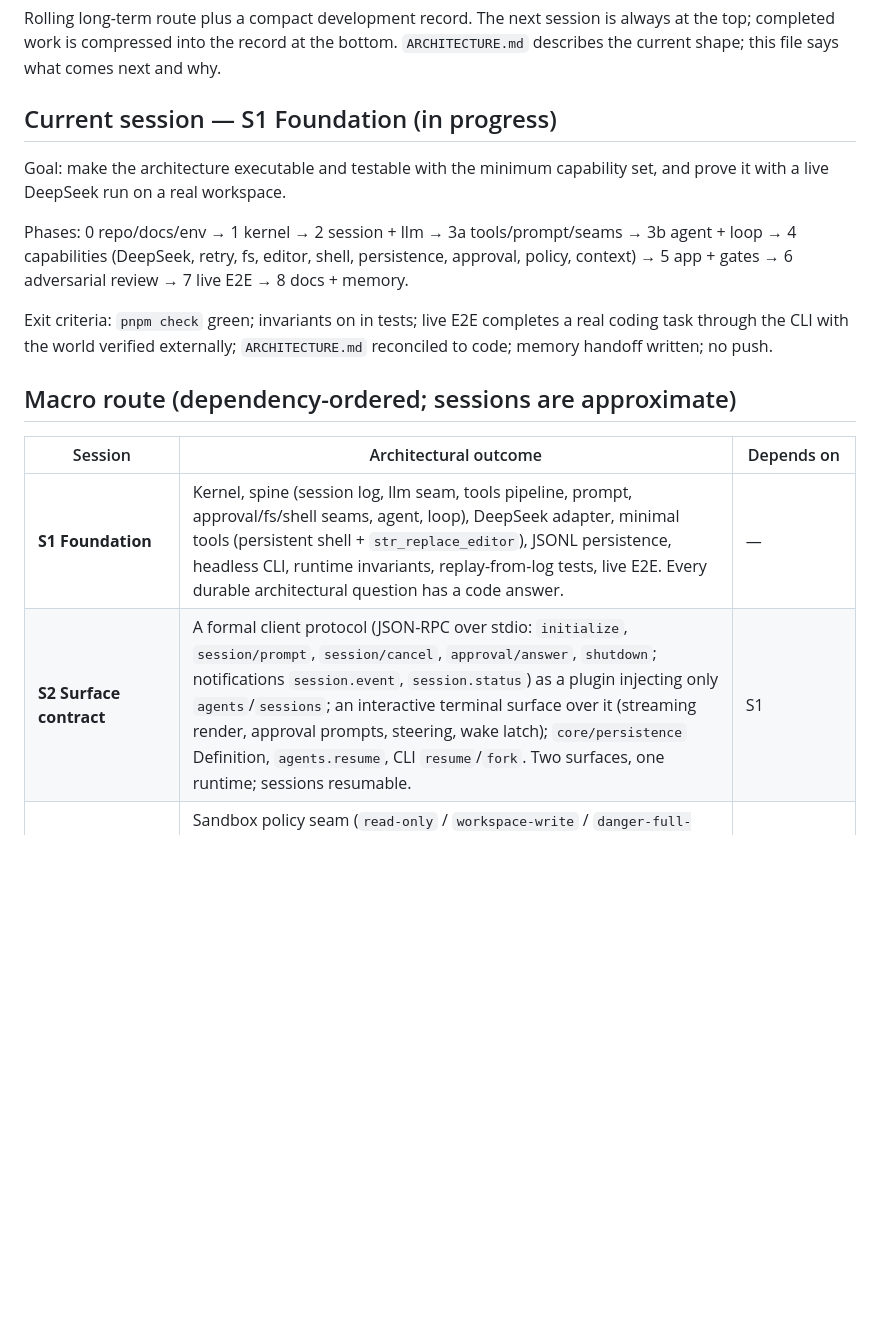
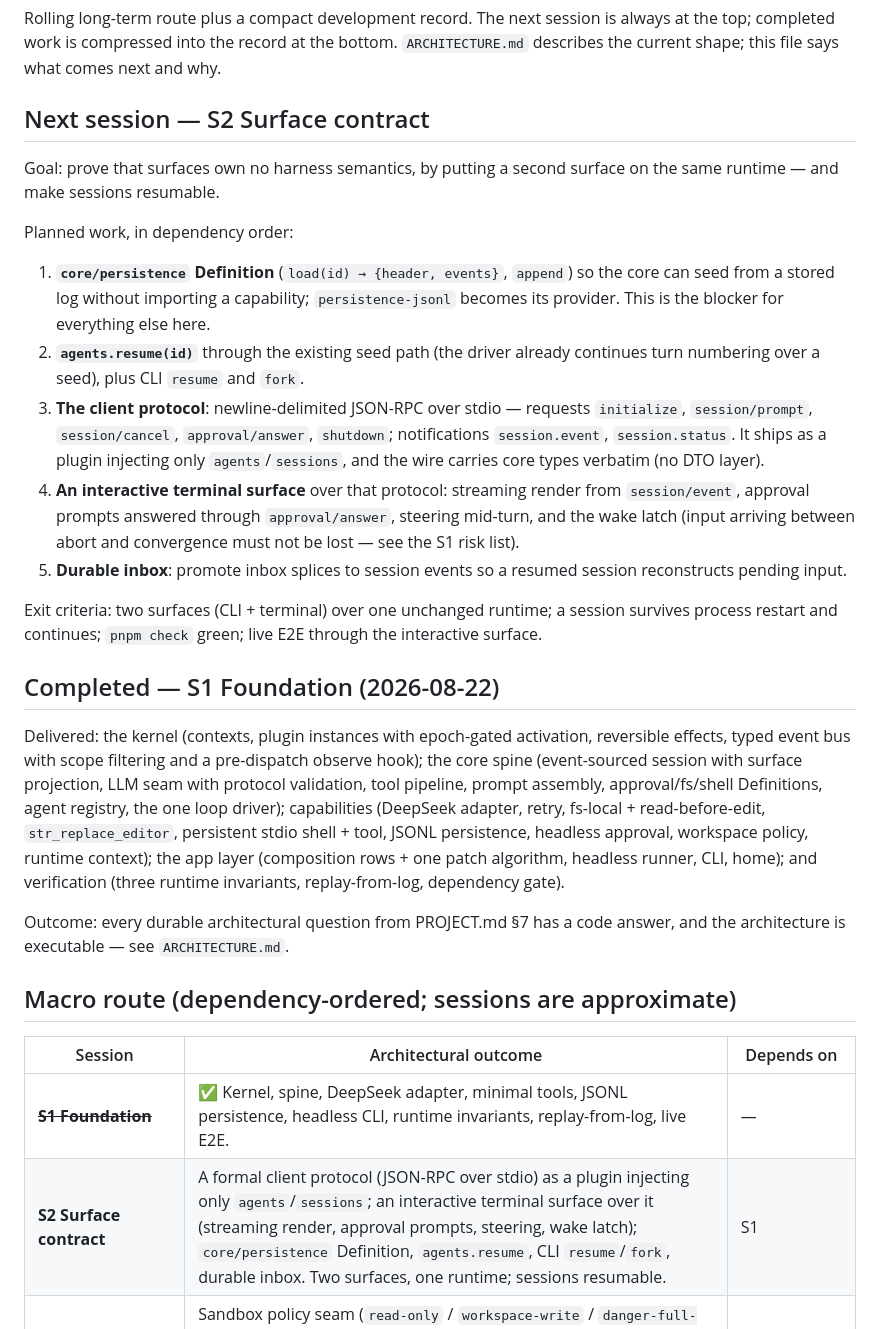
Before and after one commit to earthwalker17/MiniDSH, a Markdown page: BLUEPRINT.md, the part around one of its changes. GitHub-like rendering; blank space fills up the shorter version.

```diff
--- a/BLUEPRINT.md
+++ b/BLUEPRINT.md
@@ -2,20 +2,31 @@
 
 Rolling long-term route plus a compact development record. The next session is always at the top; completed work is compressed into the record at the bottom. `ARCHITECTURE.md` describes the current shape; this file says what comes next and why.
 
-## Current session — S1 Foundation (in progress)
+## Next session — S2 Surface contract
 
-Goal: make the architecture executable and testable with the minimum capability set, and prove it with a live DeepSeek run on a real workspace.
+Goal: prove that surfaces own no harness semantics, by putting a second surface on the same runtime — and make sessions resumable.
 
-Phases: 0 repo/docs/env → 1 kernel → 2 session + llm → 3a tools/prompt/seams → 3b agent + loop → 4 capabilities (DeepSeek, retry, fs, editor, shell, persistence, approval, policy, context) → 5 app + gates → 6 adversarial review → 7 live E2E → 8 docs + memory.
+Planned work, in dependency order:
+1. **`core/persistence` Definition** (`load(id) → {header, events}`, `append`) so the core can seed from a stored log without importing a capability; `persistence-jsonl` becomes its provider. This is the blocker for everything else here.
+2. **`agents.resume(id)`** through the existing seed path (the driver already continues turn numbering over a seed), plus CLI `resume` and `fork`.
+3. **The client protocol**: newline-delimited JSON-RPC over stdio — requests `initialize`, `session/prompt`, `session/cancel`, `approval/answer`, `shutdown`; notifications `session.event`, `session.status`. It ships as a plugin injecting only `agents`/`sessions`, and the wire carries core types verbatim (no DTO layer).
+4. **An interactive terminal surface** over that protocol: streaming render from `session/event`, approval prompts answered through `approval/answer`, steering mid-turn, and the wake latch (input arriving between abort and convergence must not be lost — see the S1 risk list).
+5. **Durable inbox**: promote inbox splices to session events so a resumed session reconstructs pending input.
 
-Exit criteria: `pnpm check` green; invariants on in tests; live E2E completes a real coding task through the CLI with the world verified externally; `ARCHITECTURE.md` reconciled to code; memory handoff written; no push.
+Exit criteria: two surfaces (CLI + terminal) over one unchanged runtime; a session survives process restart and continues; `pnpm check` green; live E2E through the interactive surface.
+
+## Completed — S1 Foundation (2026-08-22)
+
+Delivered: the kernel (contexts, plugin instances with epoch-gated activation, reversible effects, typed event bus with scope filtering and a pre-dispatch observe hook); the core spine (event-sourced session with surface projection, LLM seam with protocol validation, tool pipeline, prompt assembly, approval/fs/shell Definitions, agent registry, the one loop driver); capabilities (DeepSeek adapter, retry, fs-local + read-before-edit, `str_replace_editor`, persistent stdio shell + tool, JSONL persistence, headless approval, workspace policy, runtime context); the app layer (composition rows + one patch algorithm, headless runner, CLI, home); and verification (three runtime invariants, replay-from-log, dependency gate).
+
+Outcome: every durable architectural question from PROJECT.md §7 has a code answer, and the architecture is executable — see `ARCHITECTURE.md`.
 
 ## Macro route (dependency-ordered; sessions are approximate)
 
 | Session | Architectural outcome | Depends on |
 |---|---|---|
-| **S1 Foundation** | Kernel, spine (session log, llm seam, tools pipeline, prompt, approval/fs/shell seams, agent, loop), DeepSeek adapter, minimal tools (persistent shell + `str_replace_editor`), JSONL persistence, headless CLI, runtime invariants, replay-from-log tests, live E2E. Every durable architectural question has a code answer. | — |
-| **S2 Surface contract** | A formal client protocol (JSON-RPC over stdio: `initialize`, `session/prompt`, `session/cancel`, `approval/answer`, `shutdown`; notifications `session.event`, `session.status`) as a plugin injecting only `agents`/`sessions`; an interactive terminal surface over it (streaming render, approval prompts, steering, wake latch); `core/persistence` Definition, `agents.resume`, CLI `resume`/`fork`. Two surfaces, one runtime; sessions resumable. | S1 |
+| ~~**S1 Foundation**~~ | ✅ Kernel, spine, DeepSeek adapter, minimal tools, JSONL persistence, headless CLI, runtime invariants, replay-from-log, live E2E. | — |
+| **S2 Surface contract** | A formal client protocol (JSON-RPC over stdio) as a plugin injecting only `agents`/`sessions`; an interactive terminal surface over it (streaming render, approval prompts, steering, wake latch); `core/persistence` Definition, `agents.resume`, CLI `resume`/`fork`, durable inbox. Two surfaces, one runtime; sessions resumable. | S1 |
 | **S3 Effects & authority** | Sandbox policy seam (`read-only` / `workspace-write` / `danger-full-access`, one `writableRoots`), in-process fs fence, shell confinement where the platform allows, tool timeouts/guards, durable `approval/policy` + `sandbox/mode` switching, audit views. Authority is a complete, replayable plane. | S1 (S2 for interactive approval) |
 | **S4 Composition & configuration** | Declarative composition files + patch layers on disk, MiniDSH home layout, settings + credentials seams (env / .env / keychain providers), per-session presets via scoped contexts, runtime mount/unmount — the self-recomposable substrate. Capabilities change without code edits; "which tools did this session run" is answerable on replay. | S1, S3 |
 | **S5 Context management** | Token metering, compaction seam + basic provider (tool-result pruning and summaries as `surfaceOp: replace`), large-output spill, workspace instructions (AGENTS.md) injection. Long tasks stay in budget without breaking reconstruction. | S1 |
```
Also changed, not shown: other parts of BLUEPRINT.md (+6 -4 lines), ARCHITECTURE.md (+44 -11 lines).
